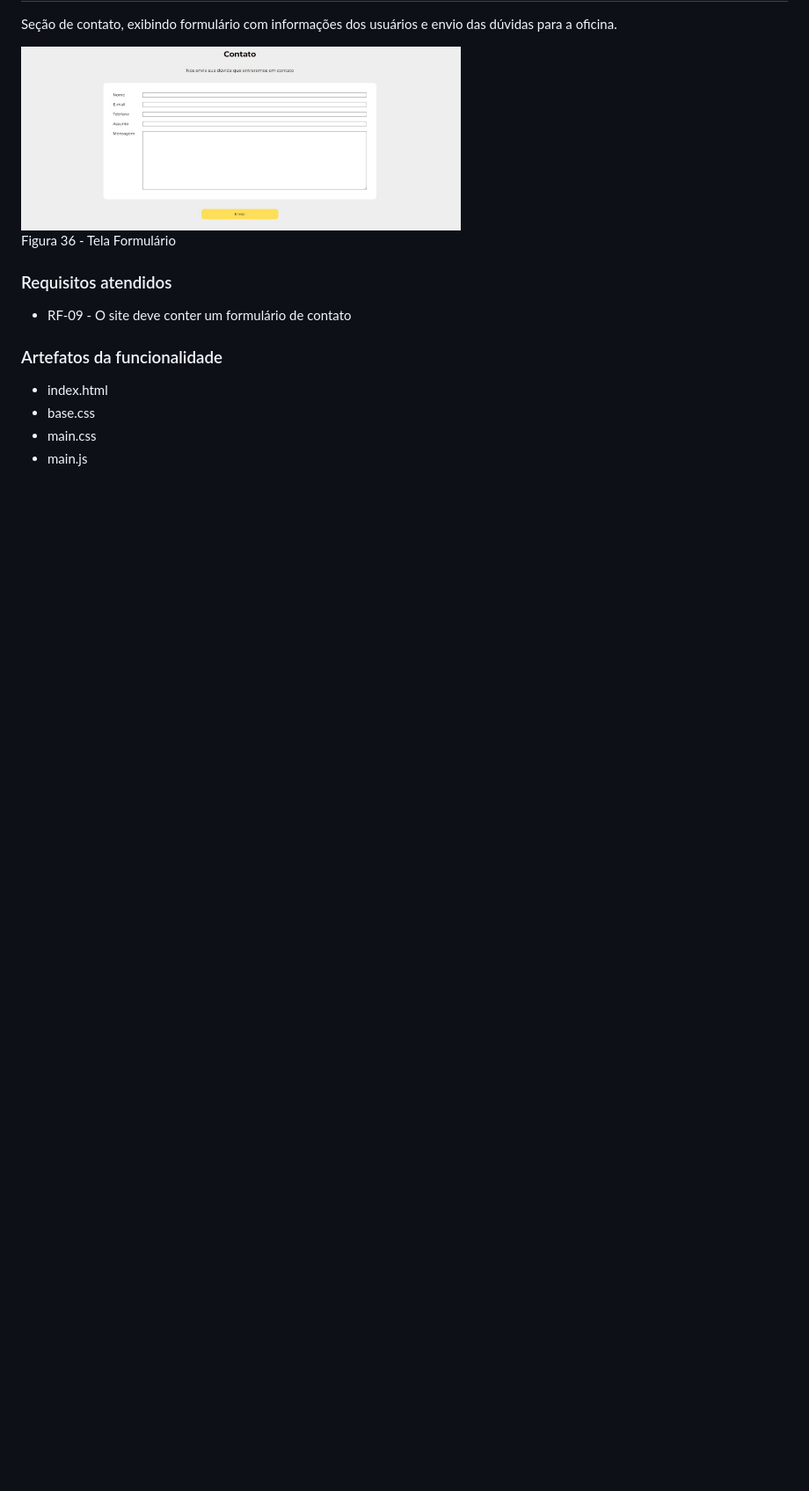
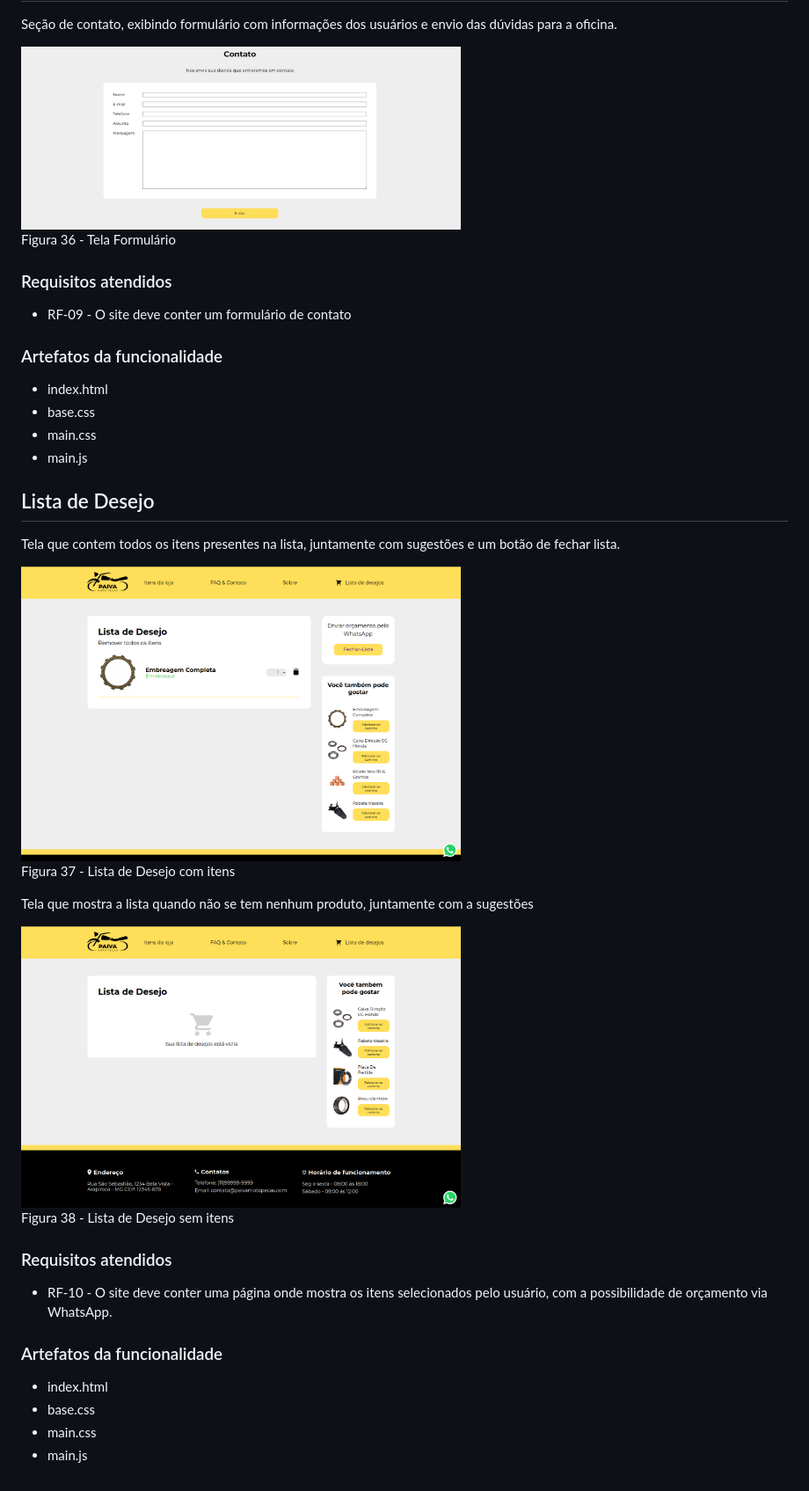
Before and after one commit to ICEI-PUC-Minas-PMV-ADS/pmv-ads-2023-1-e1-proj-web-t2-grupo-2-paiva-moto-pecas, a Markdown page: docs/07-Programação de Funcionalidades.md, the part around the change. Shown: that part at 88% size. Rendered like a GitHub page; pictures changed too: docs/img/aplicacao-lista-de-desejo-vazia.jpg (added), docs/img/aplicacao-lista-de-desejo.jpg (added); blank space fills up the shorter version.

```diff
--- a/docs/07-Programação de Funcionalidades.md
+++ b/docs/07-Programação de Funcionalidades.md
@@ -255,3 +255,28 @@ Figura 36 - Tela Formulário
 - base.css
 - main.css
 - main.js
+
+## Lista de Desejo
+
+Tela que contem todos os itens presentes na lista, juntamente com sugestões e um botão de fechar lista.
+
+<img width="500px" src="https://github.com/ICEI-PUC-Minas-PMV-ADS/pmv-ads-2023-1-e1-proj-web-t2-grupo-2-paiva-moto-pecas/blob/main/docs/img/aplicacao-lista-de-desejo.jpg" />
+
+Figura 37 - Lista de Desejo com itens
+
+Tela que mostra a lista quando não se tem nenhum produto, juntamente com a sugestões
+
+<img width="500px" src="https://github.com/ICEI-PUC-Minas-PMV-ADS/pmv-ads-2023-1-e1-proj-web-t2-grupo-2-paiva-moto-pecas/blob/main/docs/img/aplicacao-lista-de-desejo-vazia.jpg">
+
+Figura 38 - Lista de Desejo sem itens
+
+### Requisitos atendidos
+
+- RF-10 - O site deve conter uma página onde mostra os itens selecionados pelo usuário, com a possibilidade de orçamento via WhatsApp.
+
+### Artefatos da funcionalidade
+
+- index.html
+- base.css
+- main.css
+- main.js
```
Also changed, not shown: 2 other files.
